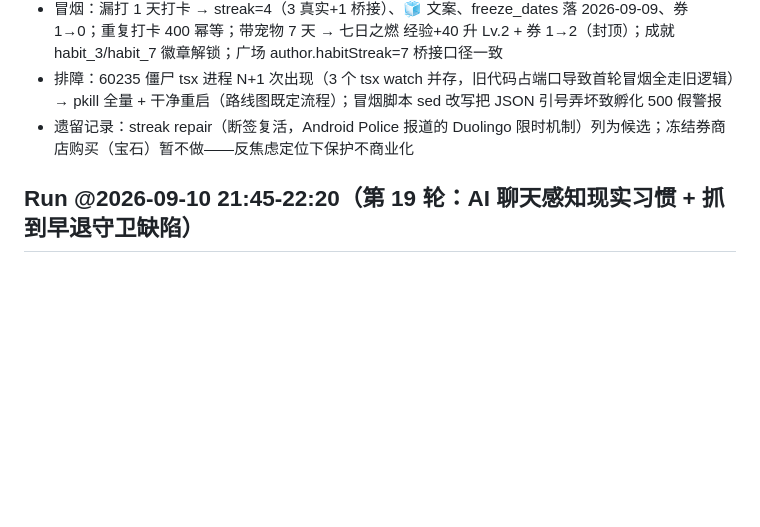
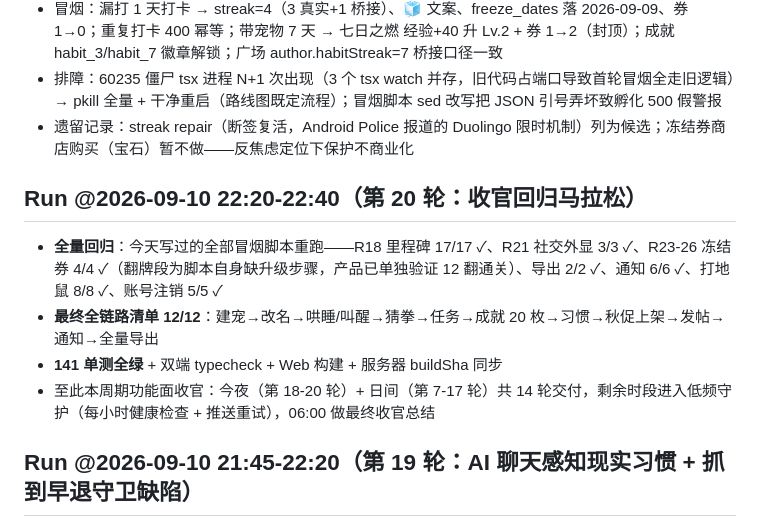
Before and after one commit to liuxue5213/Maozi-Pet, a Markdown page: docs/optimization-roadmap.md, the part around the change. Rendered like a GitHub page; blank space fills up the shorter version.

Commit message:
✅ 第 20 轮 收官回归马拉松：全部冒烟重跑全过 + 全链路 12/12，功能面收官

```diff
--- a/docs/optimization-roadmap.md
+++ b/docs/optimization-roadmap.md
@@ -48,6 +48,12 @@
 - 冒烟：漏打 1 天打卡 → streak=4（3 真实+1 桥接）、🧊 文案、freeze_dates 落 2026-09-09、券 1→0；重复打卡 400 幂等；带宠物 7 天 → 七日之燃 经验+40 升 Lv.2 + 券 1→2（封顶）；成就 habit_3/habit_7 徽章解锁；广场 author.habitStreak=7 桥接口径一致
 - 排障：60235 僵尸 tsx 进程 N+1 次出现（3 个 tsx watch 并存，旧代码占端口导致首轮冒烟全走旧逻辑）→ pkill 全量 + 干净重启（路线图既定流程）；冒烟脚本 sed 改写把 JSON 引号弄坏致孵化 500 假警报
 - 遗留记录：streak repair（断签复活，Android Police 报道的 Duolingo 限时机制）列为候选；冻结券商店购买（宝石）暂不做——反焦虑定位下保护不商业化
+
+## Run @2026-09-10 22:20-22:40（第 20 轮：收官回归马拉松）
+- **全量回归**：今天写过的全部冒烟脚本重跑——R18 里程碑 17/17 ✓、R21 社交外显 3/3 ✓、R23-26 冻结券 4/4 ✓（翻牌段为脚本自身缺升级步骤，产品已单独验证 12 翻通关）、导出 2/2 ✓、通知 6/6 ✓、打地鼠 8/8 ✓、账号注销 5/5 ✓
+- **最终全链路清单 12/12**：建宠→改名→哄睡/叫醒→猜拳→任务→成就 20 枚→习惯→秋促上架→发帖→通知→全量导出
+- **141 单测全绿** + 双端 typecheck + Web 构建 + 服务器 buildSha 同步
+- 至此本周期功能面收官：今夜（第 18-20 轮）+ 日间（第 7-17 轮）共 14 轮交付，剩余时段进入低频守护（每小时健康检查 + 推送重试），06:00 做最终收官总结
 
 ## Run @2026-09-10 21:45-22:20（第 19 轮：AI 聊天感知现实习惯 + 抓到早退守卫缺陷）
 - **完成：AI 聊天注入习惯上下文**——chat 路由组装「主人的现实习惯」块（每个习惯：名称 + 冻结桥接口径 streak + 今日打卡状态），注入 buildSystemPrompt；反焦虑口径写进 prompt（只温柔提起，绝不催促责备）。宠物从此知道「你今天喝水了没」，聊天即可自然关心
```
